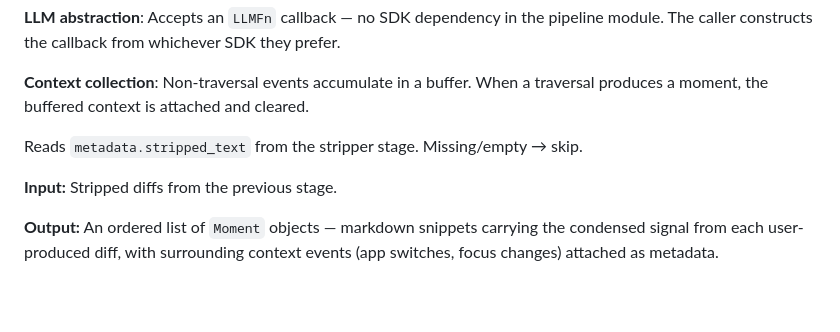
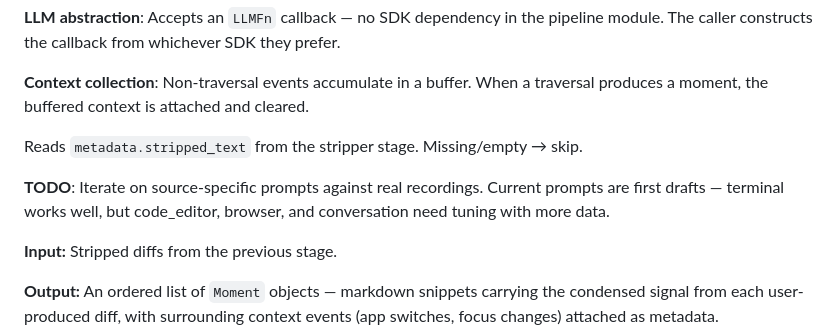
Before and after one commit to kimjune01/caret-recorder, a Markdown page: docs/pipeline.md, the part around the change. Rendered like a GitHub page; blank space fills up the shorter version.

Commit message:
Add TODO for prompt iteration in condensation docs
Co-Authored-By: Claude Opus 4.6 <noreply@anthropic.com>

```diff
--- a/docs/pipeline.md
+++ b/docs/pipeline.md
@@ -216,6 +216,8 @@ for await (const event of strip(buffer(deduplicate(readCaretEvents(file))))) {
 
 Reads `metadata.stripped_text` from the stripper stage. Missing/empty → skip.
 
+**TODO**: Iterate on source-specific prompts against real recordings. Current prompts are first drafts — terminal works well, but code_editor, browser, and conversation need tuning with more data.
+
 **Input:** Stripped diffs from the previous stage.
 
 **Output:** An ordered list of `Moment` objects — markdown snippets carrying the condensed signal from each user-produced diff, with surrounding context events (app switches, focus changes) attached as metadata.
```
